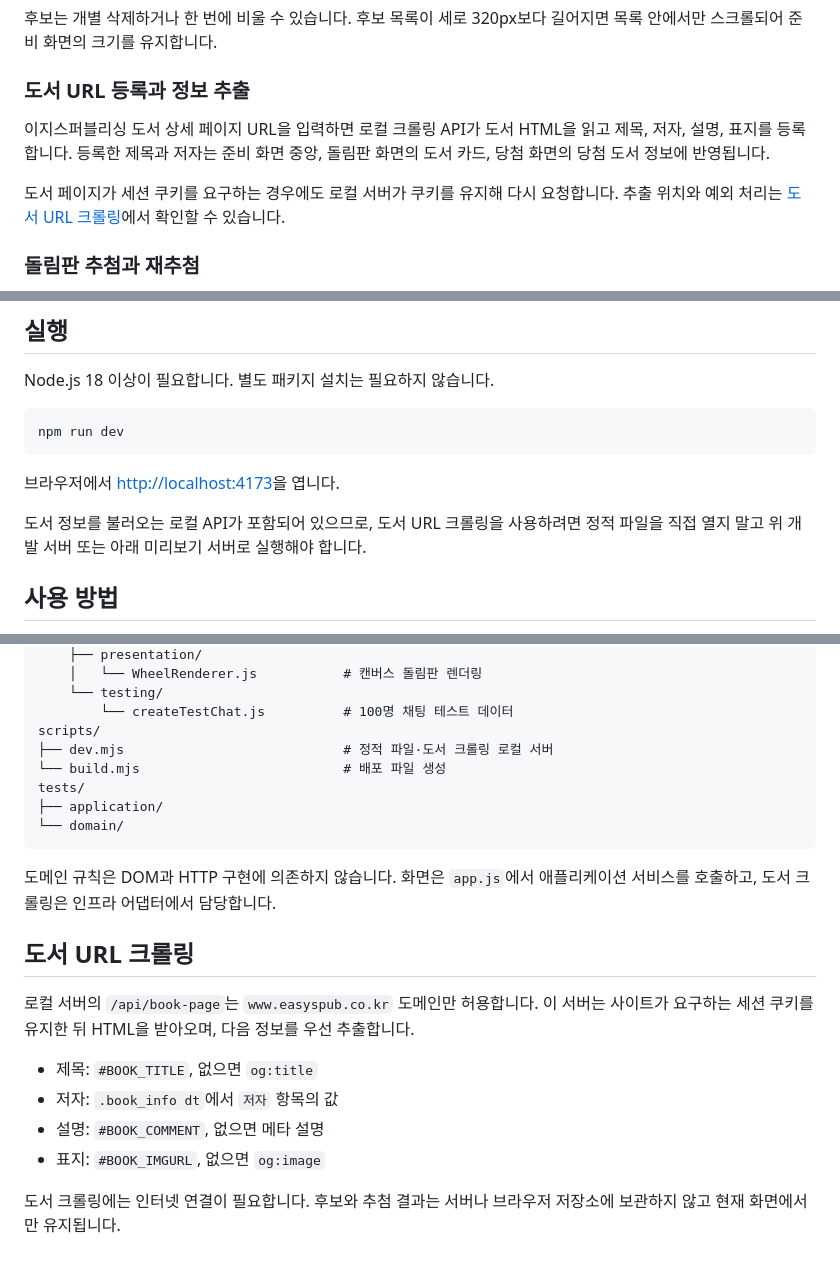
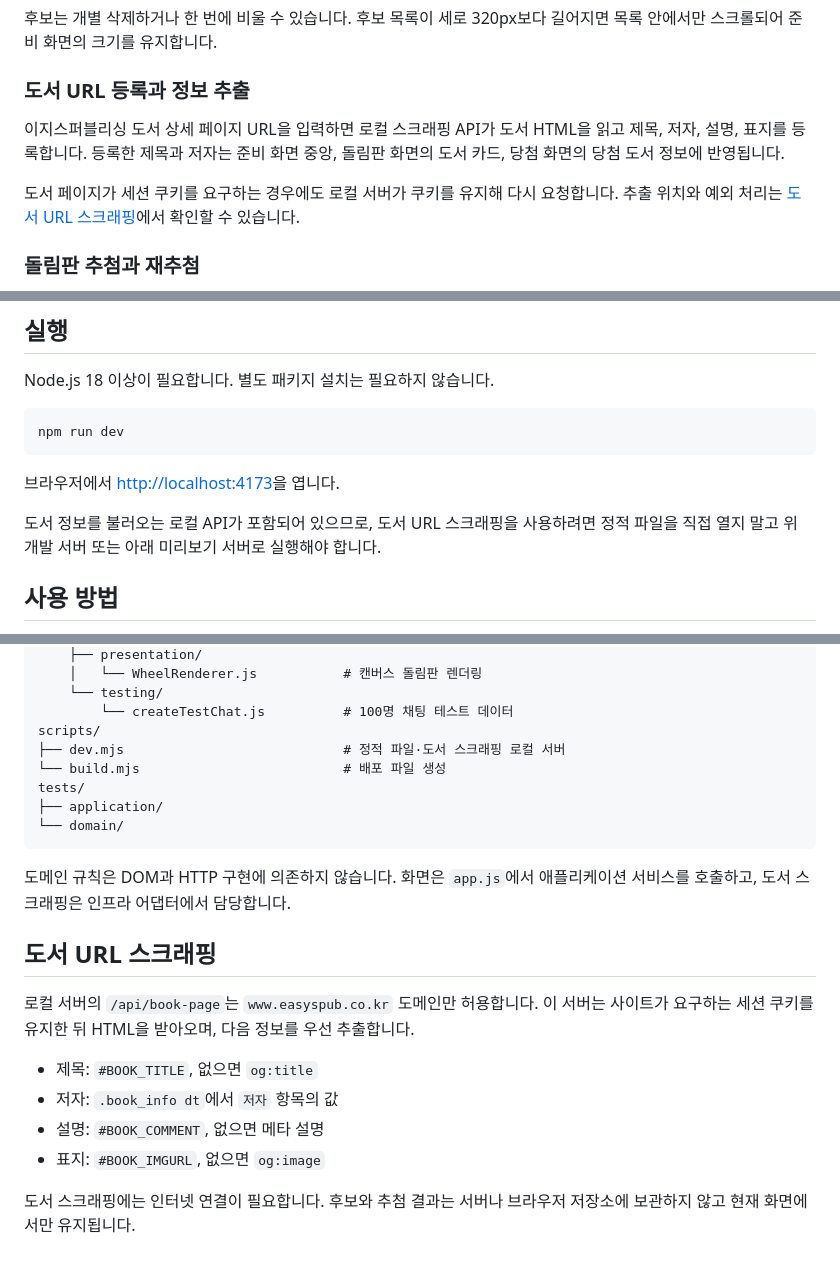
Before and after one commit to inma06/easyspub-book-draw, a Markdown page: README.md, 3 parts joined by grey strips. Drawn GitHub-style.

Commit message:
Update README.md to replace "크롤링" with "스크래핑" for consistency

````diff
--- a/README.md
+++ b/README.md
@@ -32,9 +32,9 @@
 
 ### 도서 URL 등록과 정보 추출
 
-이지스퍼블리싱 도서 상세 페이지 URL을 입력하면 로컬 크롤링 API가 도서 HTML을 읽고 제목, 저자, 설명, 표지를 등록합니다. 등록한 제목과 저자는 준비 화면 중앙, 돌림판 화면의 도서 카드, 당첨 화면의 당첨 도서 정보에 반영됩니다.
+이지스퍼블리싱 도서 상세 페이지 URL을 입력하면 로컬 스크래핑 API가 도서 HTML을 읽고 제목, 저자, 설명, 표지를 등록합니다. 등록한 제목과 저자는 준비 화면 중앙, 돌림판 화면의 도서 카드, 당첨 화면의 당첨 도서 정보에 반영됩니다.
 
-도서 페이지가 세션 쿠키를 요구하는 경우에도 로컬 서버가 쿠키를 유지해 다시 요청합니다. 추출 위치와 예외 처리는 [도서 URL 크롤링](#도서-url-크롤링)에서 확인할 수 있습니다.
+도서 페이지가 세션 쿠키를 요구하는 경우에도 로컬 서버가 쿠키를 유지해 다시 요청합니다. 추출 위치와 예외 처리는 [도서 URL 스크래핑](#도서-url-스크래핑)에서 확인할 수 있습니다.
 
 ### 돌림판 추첨과 재추첨
 
@@ -58,7 +58,7 @@ npm run dev
 
 브라우저에서 [http://localhost:4173](http://localhost:4173)을 엽니다.
 
-도서 정보를 불러오는 로컬 API가 포함되어 있으므로, 도서 URL 크롤링을 사용하려면 정적 파일을 직접 열지 말고 위 개발 서버 또는 아래 미리보기 서버로 실행해야 합니다.
+도서 정보를 불러오는 로컬 API가 포함되어 있으므로, 도서 URL 스크래핑을 사용하려면 정적 파일을 직접 열지 말고 위 개발 서버 또는 아래 미리보기 서버로 실행해야 합니다.
 
 ## 사용 방법
 
@@ -102,16 +102,16 @@ src/
     └── testing/
         └── createTestChat.js          # 100명 채팅 테스트 데이터
 scripts/
-├── dev.mjs                            # 정적 파일·도서 크롤링 로컬 서버
+├── dev.mjs                            # 정적 파일·도서 스크래핑 로컬 서버
 └── build.mjs                          # 배포 파일 생성
 tests/
 ├── application/
 └── domain/
 ```
 
-도메인 규칙은 DOM과 HTTP 구현에 의존하지 않습니다. 화면은 `app.js`에서 애플리케이션 서비스를 호출하고, 도서 크롤링은 인프라 어댑터에서 담당합니다.
+도메인 규칙은 DOM과 HTTP 구현에 의존하지 않습니다. 화면은 `app.js`에서 애플리케이션 서비스를 호출하고, 도서 스크래핑은 인프라 어댑터에서 담당합니다.
 
-## 도서 URL 크롤링
+## 도서 URL 스크래핑
 
 로컬 서버의 `/api/book-page`는 `www.easyspub.co.kr` 도메인만 허용합니다. 이 서버는 사이트가 요구하는 세션 쿠키를 유지한 뒤 HTML을 받아오며, 다음 정보를 우선 추출합니다.
 
@@ -120,4 +120,4 @@ tests/
 - 설명: `#BOOK_COMMENT`, 없으면 메타 설명
 - 표지: `#BOOK_IMGURL`, 없으면 `og:image`
 
-도서 크롤링에는 인터넷 연결이 필요합니다. 후보와 추첨 결과는 서버나 브라우저 저장소에 보관하지 않고 현재 화면에서만 유지됩니다.
+도서 스크래핑에는 인터넷 연결이 필요합니다. 후보와 추첨 결과는 서버나 브라우저 저장소에 보관하지 않고 현재 화면에서만 유지됩니다.
````
Also changed, not shown: other parts of README.md (+1 -1 lines).
